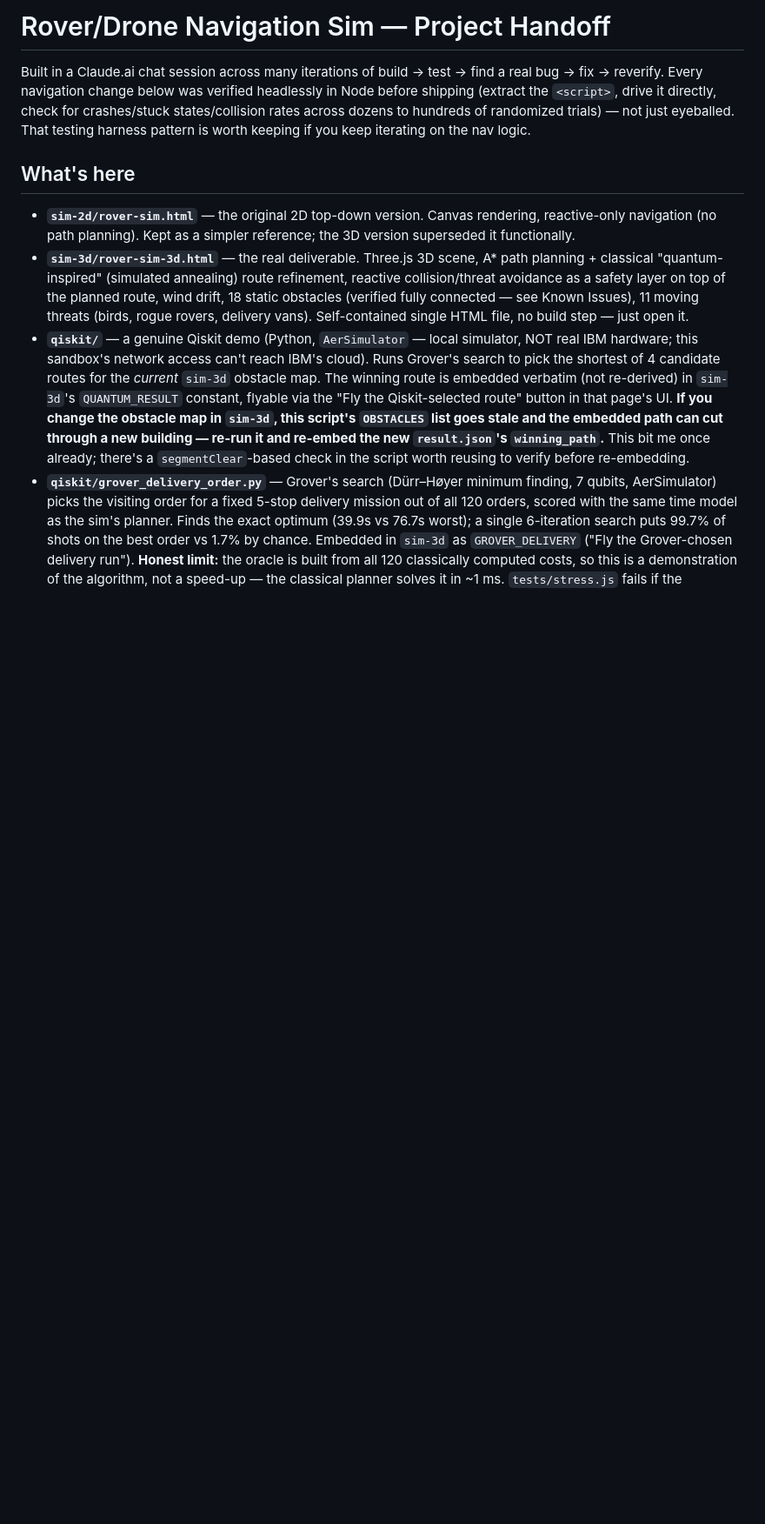
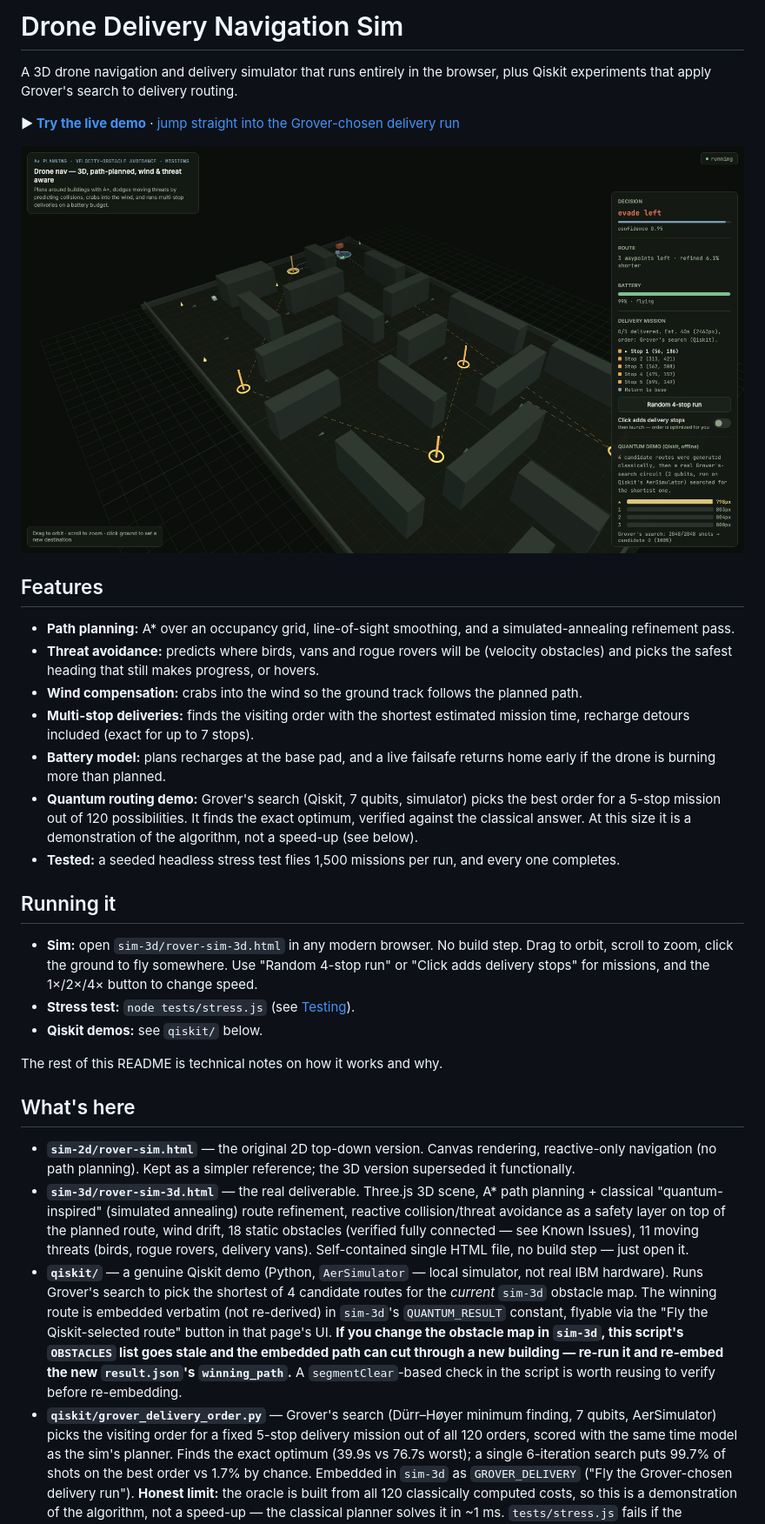
Before and after one commit to PavanPratapagiri/rover-nav-sim, a Markdown page: README.md, the part around the change printed below. Shown: that part at 87% size. Drawn GitHub-style; pictures changed too: docs/screenshot.png (added); blank space fills up the shorter version.

```diff
--- a/README.md
+++ b/README.md
@@ -1,11 +1,45 @@
-# Rover/Drone Navigation Sim — Project Handoff
+# Drone Delivery Navigation Sim
 
-Built in a Claude.ai chat session across many iterations of build → test →
-find a real bug → fix → reverify. Every navigation change below was
-verified headlessly in Node before shipping (extract the `<script>`, drive
-it directly, check for crashes/stuck states/collision rates across dozens
-to hundreds of randomized trials) — not just eyeballed. That testing
-harness pattern is worth keeping if you keep iterating on the nav logic.
+A 3D drone navigation and delivery simulator that runs entirely in the
+browser, plus Qiskit experiments that apply Grover's search to delivery
+routing.
+
+**▶ [Try the live demo](https://pavanpratapagiri.github.io/rover-nav-sim/)** ·
+[jump straight into the Grover-chosen delivery run](https://pavanpratapagiri.github.io/rover-nav-sim/sim-3d/rover-sim-3d.html#grover)
+
+![The drone flying a 5-stop delivery run](docs/screenshot.png)
+
+## Features
+
+- **Path planning:** A* over an occupancy grid, line-of-sight smoothing,
+  and a simulated-annealing refinement pass.
+- **Threat avoidance:** predicts where birds, vans and rogue rovers will be
+  (velocity obstacles) and picks the safest heading that still makes
+  progress, or hovers.
+- **Wind compensation:** crabs into the wind so the ground track follows
+  the planned path.
+- **Multi-stop deliveries:** finds the visiting order with the shortest
+  estimated mission time, recharge detours included (exact for up to 7
+  stops).
+- **Battery model:** plans recharges at the base pad, and a live failsafe
+  returns home early if the drone is burning more than planned.
+- **Quantum routing demo:** Grover's search (Qiskit, 7 qubits, simulator)
+  picks the best order for a 5-stop mission out of 120 possibilities. It
+  finds the exact optimum, verified against the classical answer. At this
+  size it is a demonstration of the algorithm, not a speed-up (see below).
+- **Tested:** a seeded headless stress test flies 1,500 missions per run,
+  and every one completes.
+
+## Running it
+
+- **Sim:** open `sim-3d/rover-sim-3d.html` in any modern browser. No build
+  step. Drag to orbit, scroll to zoom, click the ground to fly somewhere.
+  Use "Random 4-stop run" or "Click adds delivery stops" for missions,
+  and the 1×/2×/4× button to change speed.
+- **Stress test:** `node tests/stress.js` (see [Testing](#testing)).
+- **Qiskit demos:** see `qiskit/` below.
+
+The rest of this README is technical notes on how it works and why.
 
 ## What's here
 
@@ -20,17 +54,16 @@ harness pattern is worth keeping if you keep iterating on the nav logic.
   rovers, delivery vans). Self-contained single HTML file, no build step —
   just open it.
 - **`qiskit/`** — a genuine Qiskit demo (Python, `AerSimulator` — local
-  simulator, NOT real IBM hardware; this sandbox's network access can't
-  reach IBM's cloud). Runs Grover's search to pick the shortest of 4
+  simulator, not real IBM hardware). Runs Grover's search to pick the shortest of 4
   candidate routes for the *current* `sim-3d` obstacle map. The winning
   route is embedded verbatim (not re-derived) in `sim-3d`'s
   `QUANTUM_RESULT` constant, flyable via the "Fly the Qiskit-selected
   route" button in that page's UI.
   **If you change the obstacle map in `sim-3d`, this script's `OBSTACLES`
   list goes stale and the embedded path can cut through a new building —
-  re-run it and re-embed the new `result.json`'s `winning_path`.** This
-  bit me once already; there's a `segmentClear`-based check in the script
-  worth reusing to verify before re-embedding.
+  re-run it and re-embed the new `result.json`'s `winning_path`.** A
+  `segmentClear`-based check in the script is worth reusing to verify
+  before re-embedding.
 - **`qiskit/grover_delivery_order.py`** — Grover's search (Dürr–Høyer
   minimum finding, 7 qubits, AerSimulator) picks the visiting order for a
   fixed 5-stop delivery mission out of all 120 orders, scored with the same
```
Also changed, not shown: other parts of README.md (+15 -11 lines), 2 other files.
